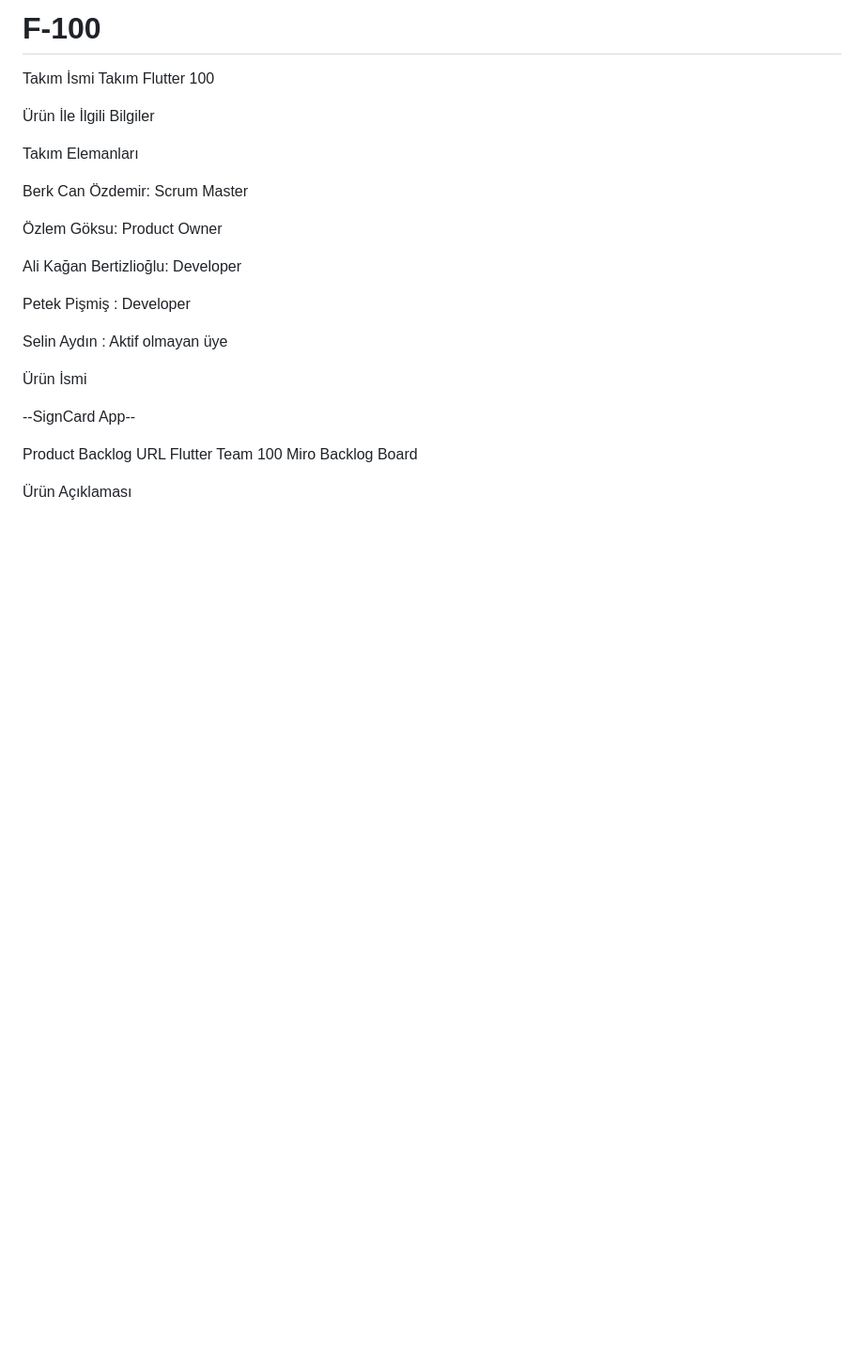
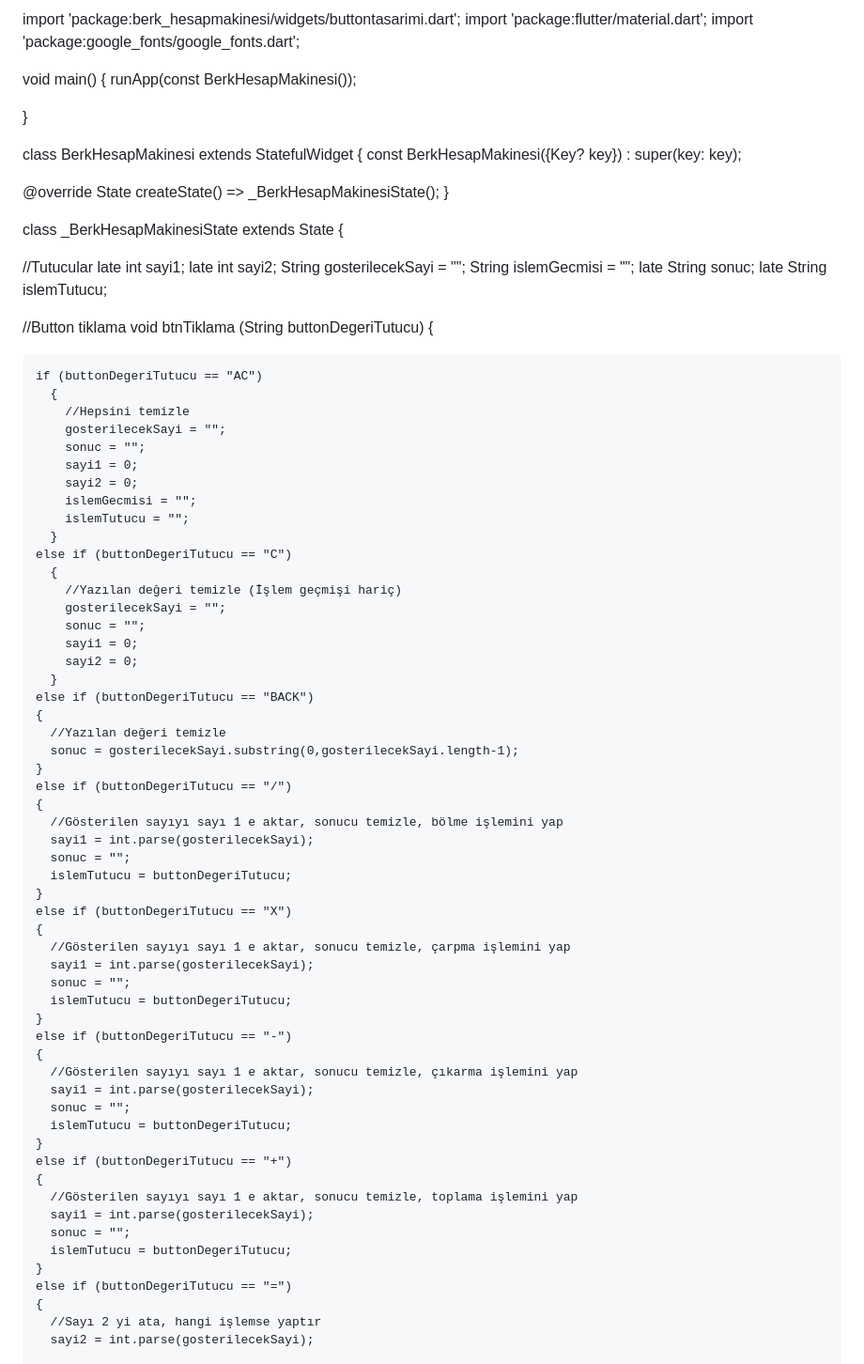
Before and after one commit to F-100Project2023/F-100, a Markdown page: README.md, the part around one of its changes. Shown at 94% size. Drawn GitHub-style; blank space fills up the shorter version.

```diff
--- a/README.md
+++ b/README.md
@@ -1,31 +1,89 @@
-# F-100
-Takım İsmi
-Takım Flutter 100
+import 'package:berk_hesapmakinesi/widgets/buttontasarimi.dart';
+import 'package:flutter/material.dart';
+import 'package:google_fonts/google_fonts.dart';
 
-Ürün İle İlgili Bilgiler
+void main() {
+  runApp(const BerkHesapMakinesi());
 
+}
 
-Takım Elemanları
+class BerkHesapMakinesi extends StatefulWidget {
+  const BerkHesapMakinesi({Key? key}) : super(key: key);
 
-Berk Can Özdemir: Scrum Master
+  @override
+  State<BerkHesapMakinesi> createState() => _BerkHesapMakinesiState();
+}
 
-Özlem Göksu: Product Owner
+class _BerkHesapMakinesiState extends State<BerkHesapMakinesi> {
 
-Ali Kağan Bertizlioğlu: Developer
-
-Petek Pişmiş : Developer
-
-Selin Aydın : Aktif olmayan üye
+  //Tutucular
+  late int sayi1;
+  late int sayi2;
+  String gosterilecekSayi = "";
+  String islemGecmisi = "";
+  late String sonuc;
+  late String islemTutucu;
 
 
 
-Ürün İsmi
-
---SignCard App--
-
-Product Backlog URL
-Flutter Team 100 Miro Backlog Board
+  //Button tiklama
+  void btnTiklama (String buttonDegeriTutucu)
+  {
 
 
-Ürün Açıklaması
+    if (buttonDegeriTutucu == "AC")
+      {
+        //Hepsini temizle
+        gosterilecekSayi = "";
+        sonuc = "";
+        sayi1 = 0;
+        sayi2 = 0;
+        islemGecmisi = "";
+        islemTutucu = "";
+      }
+    else if (buttonDegeriTutucu == "C")
+      {
+        //Yazılan değeri temizle (İşlem geçmişi hariç)
+        gosterilecekSayi = "";
+        sonuc = "";
+        sayi1 = 0;
+        sayi2 = 0;
+      }
+    else if (buttonDegeriTutucu == "BACK")
+    {
+      //Yazılan değeri temizle
+      sonuc = gosterilecekSayi.substring(0,gosterilecekSayi.length-1);
+    }
+    else if (buttonDegeriTutucu == "/")
+    {
+      //Gösterilen sayıyı sayı 1 e aktar, sonucu temizle, bölme işlemini yap
+      sayi1 = int.parse(gosterilecekSayi);
+      sonuc = "";
+      islemTutucu = buttonDegeriTutucu;
+    }
+    else if (buttonDegeriTutucu == "X")
+    {
+      //Gösterilen sayıyı sayı 1 e aktar, sonucu temizle, çarpma işlemini yap
+      sayi1 = int.parse(gosterilecekSayi);
+      sonuc = "";
+      islemTutucu = buttonDegeriTutucu;
+    }
+    else if (buttonDegeriTutucu == "-")
+    {
+      //Gösterilen sayıyı sayı 1 e aktar, sonucu temizle, çıkarma işlemini yap
+      sayi1 = int.parse(gosterilecekSayi);
+      sonuc = "";
+      islemTutucu = buttonDegeriTutucu;
+    }
+    else if (buttonDegeriTutucu == "+")
+    {
+      //Gösterilen sayıyı sayı 1 e aktar, sonucu temizle, toplama işlemini yap
+      sayi1 = int.parse(gosterilecekSayi);
+      sonuc = "";
+      islemTutucu = buttonDegeriTutucu;
+    }
+    else if (buttonDegeriTutucu == "=")
+    {
+      //Sayı 2 yi ata, hangi işlemse yaptır
+      sayi2 = int.parse(gosterilecekSayi);
 
```
Also changed, not shown: other parts of README.md (+143 -114 lines).
